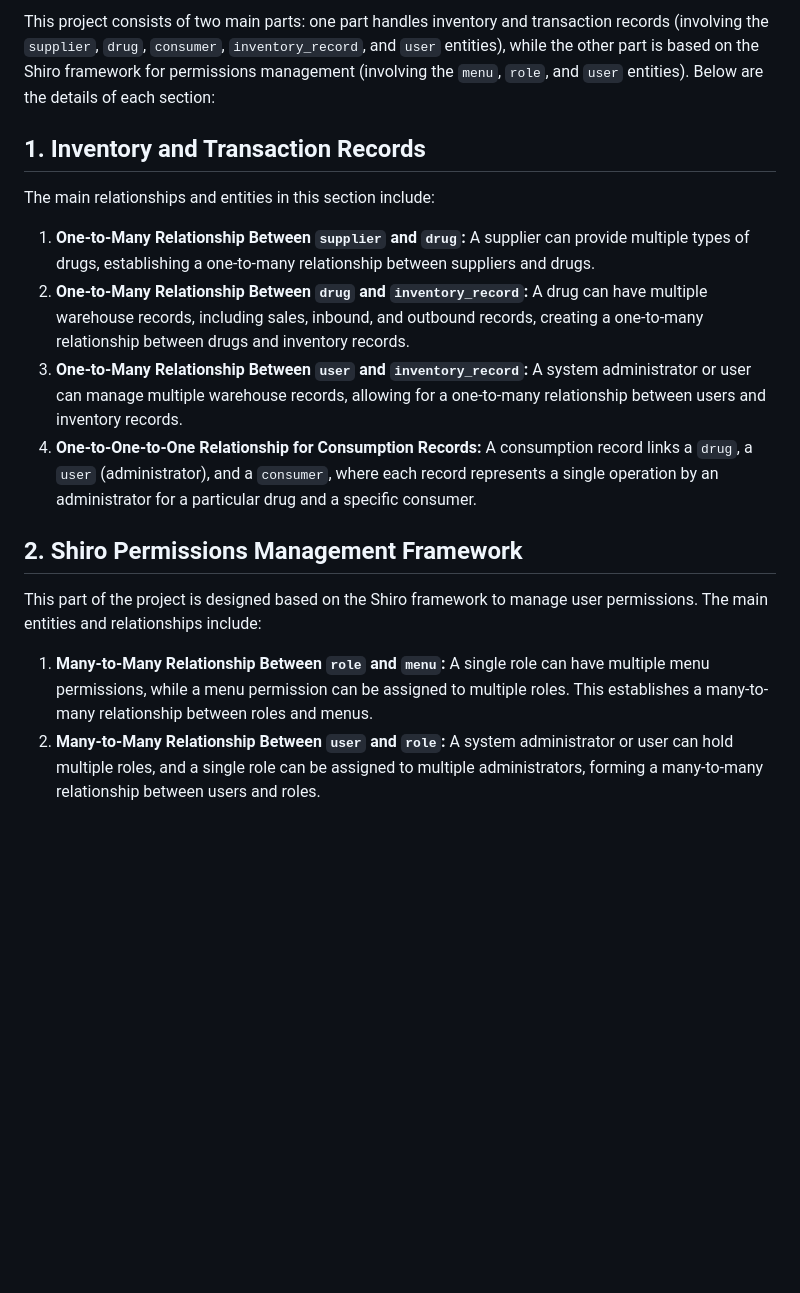
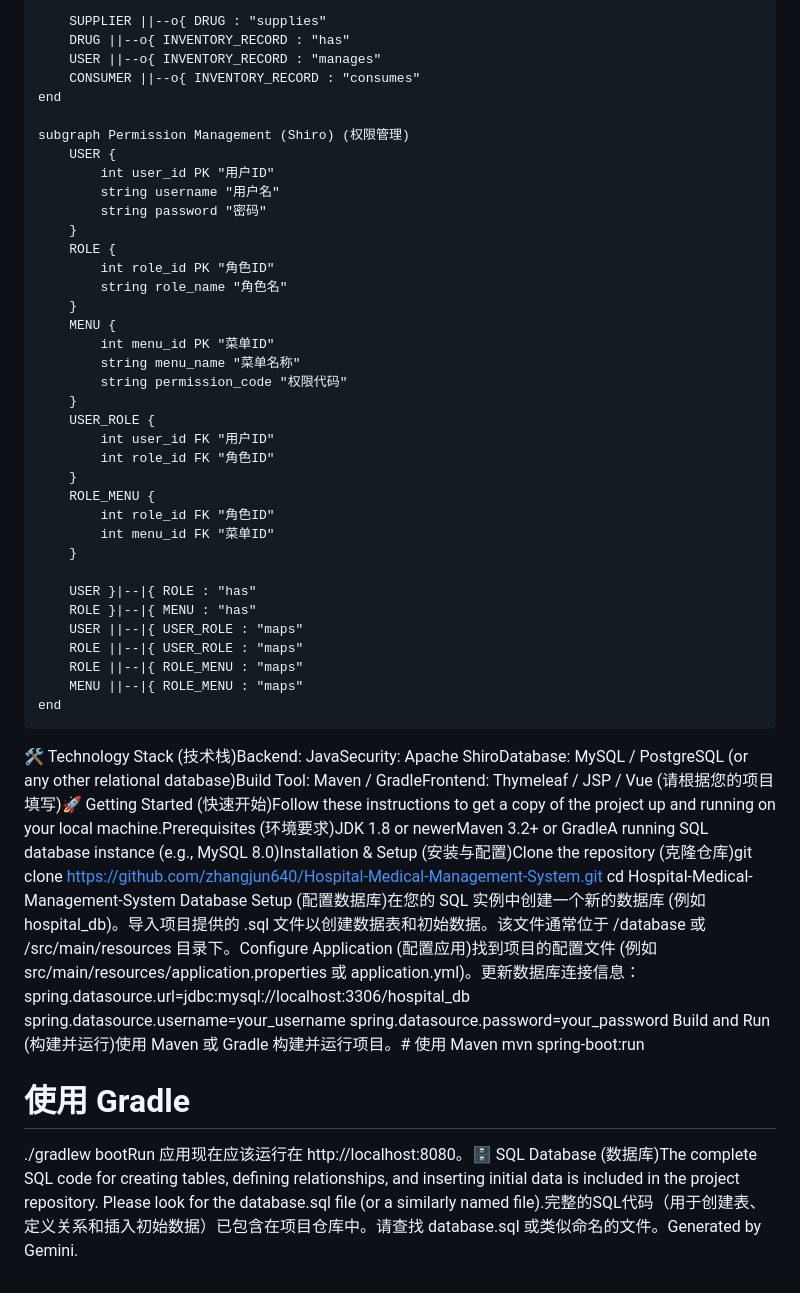
Before and after one commit to zhangjun640/Hospital-Medical-Management-System, a Markdown page: README.md, the part around the change printed below. Drawn GitHub-style; blank space fills up the shorter version.

```diff
--- a/README.md
+++ b/README.md
@@ -15,18 +34,50 @@ It can be run directly and contains SQL code.
 
-This project consists of two main parts: one part handles inventory and transaction records (involving the `supplier`, `drug`, `consumer`, `inventory_record`, and `user` entities), while the other part is based on the Shiro framework for permissions management (involving the `menu`, `role`, and `user` entities). Below are the details of each section:
+        SUPPLIER ||--o{ DRUG : "supplies"
+        DRUG ||--o{ INVENTORY_RECORD : "has"
+        USER ||--o{ INVENTORY_RECORD : "manages"
+        CONSUMER ||--o{ INVENTORY_RECORD : "consumes"
+    end
 
-## 1. Inventory and Transaction Records
+    subgraph Permission Management (Shiro) (权限管理)
+        USER {
+            int user_id PK "用户ID"
+            string username "用户名"
+            string password "密码"
+        }
+        ROLE {
+            int role_id PK "角色ID"
+            string role_name "角色名"
+        }
+        MENU {
+            int menu_id PK "菜单ID"
+            string menu_name "菜单名称"
+            string permission_code "权限代码"
+        }
+        USER_ROLE {
+            int user_id FK "用户ID"
+            int role_id FK "角色ID"
+        }
+        ROLE_MENU {
+            int role_id FK "角色ID"
+            int menu_id FK "菜单ID"
+        }
 
-The main relationships and entities in this section include:
+        USER }|--|{ ROLE : "has"
+        ROLE }|--|{ MENU : "has"
+        USER ||--|{ USER_ROLE : "maps"
+        ROLE ||--|{ USER_ROLE : "maps"
+        ROLE ||--|{ ROLE_MENU : "maps"
+        MENU ||--|{ ROLE_MENU : "maps"
+    end
 
-1. **One-to-Many Relationship Between `supplier` and `drug`:** A supplier can provide multiple types of drugs, establishing a one-to-many relationship between suppliers and drugs.
-2. **One-to-Many Relationship Between `drug` and `inventory_record`:** A drug can have multiple warehouse records, including sales, inbound, and outbound records, creating a one-to-many relationship between drugs and inventory records.
-3. **One-to-Many Relationship Between `user` and `inventory_record`:** A system administrator or user can manage multiple warehouse records, allowing for a one-to-many relationship between users and inventory records.
-4. **One-to-One-to-One Relationship for Consumption Records:** A consumption record links a `drug`, a `user` (administrator), and a `consumer`, where each record represents a single operation by an administrator for a particular drug and a specific consumer.
+🛠️ Technology Stack (技术栈)Backend: JavaSecurity: Apache ShiroDatabase: MySQL / PostgreSQL (or any other relational database)Build Tool: Maven / GradleFrontend: Thymeleaf / JSP / Vue (请根据您的项目填写)🚀 Getting Started (快速开始)Follow these instructions to get a copy of the project up and running on your local machine.Prerequisites (环境要求)JDK 1.8 or newerMaven 3.2+ or GradleA running SQL database instance (e.g., MySQL 8.0)Installation & Setup (安装与配置)Clone the repository (克隆仓库)git clone https://github.com/zhangjun640/Hospital-Medical-Management-System.git
+cd Hospital-Medical-Management-System
+Database Setup (配置数据库)在您的 SQL 实例中创建一个新的数据库 (例如 hospital_db)。导入项目提供的 .sql 文件以创建数据表和初始数据。该文件通常位于 /database 或 /src/main/resources 目录下。Configure Application (配置应用)找到项目的配置文件 (例如 src/main/resources/application.properties 或 application.yml)。更新数据库连接信息：spring.datasource.url=jdbc:mysql://localhost:3306/hospital_db
+spring.datasource.username=your_username
+spring.datasource.password=your_password
+Build and Run (构建并运行)使用 Maven 或 Gradle 构建并运行项目。# 使用 Maven
+mvn spring-boot:run
 
-## 2. Shiro Permissions Management Framework
-
-This part of the project is designed based on the Shiro framework to manage user permissions. The main entities and relationships include:
-
-1. **Many-to-Many Relationship Between `role` and `menu`:** A single role can have multiple menu permissions, while a menu permission can be assigned to multiple roles. This establishes a many-to-many relationship between roles and menus.
-2. **Many-to-Many Relationship Between `user` and `role`:** A system administrator or user can hold multiple roles, and a single role can be assigned to multiple administrators, forming a many-to-many relationship between users and roles.
+# 使用 Gradle
+./gradlew bootRun
+应用现在应该运行在 http://localhost:8080。🗄️ SQL Database (数据库)The complete SQL code for creating tables, defining relationships, and inserting initial data is included in the project repository. Please look for the database.sql file (or a similarly named file).完整的SQL代码（用于创建表、定义关系和插入初始数据）已包含在项目仓库中。请查找 database.sql 或类似命名的文件。Generated by Gemini.
```
Also changed, not shown: other parts of README.md (+28 -9 lines).
